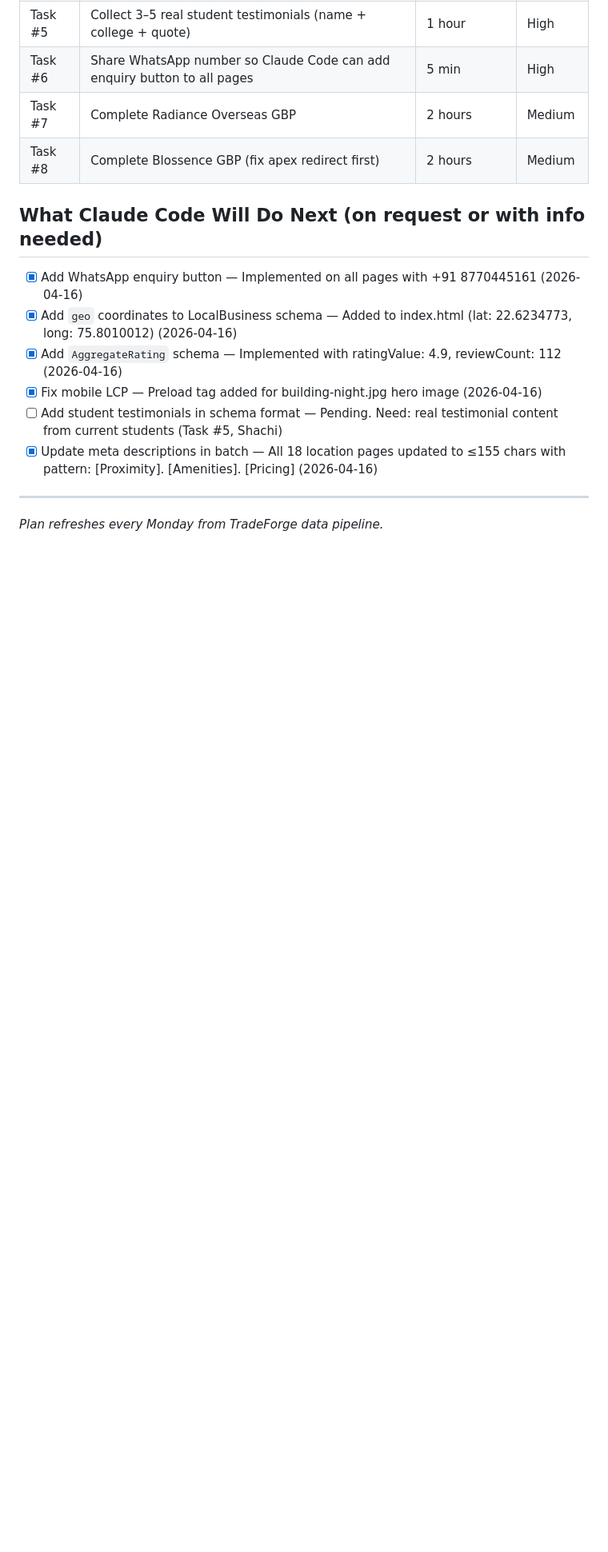
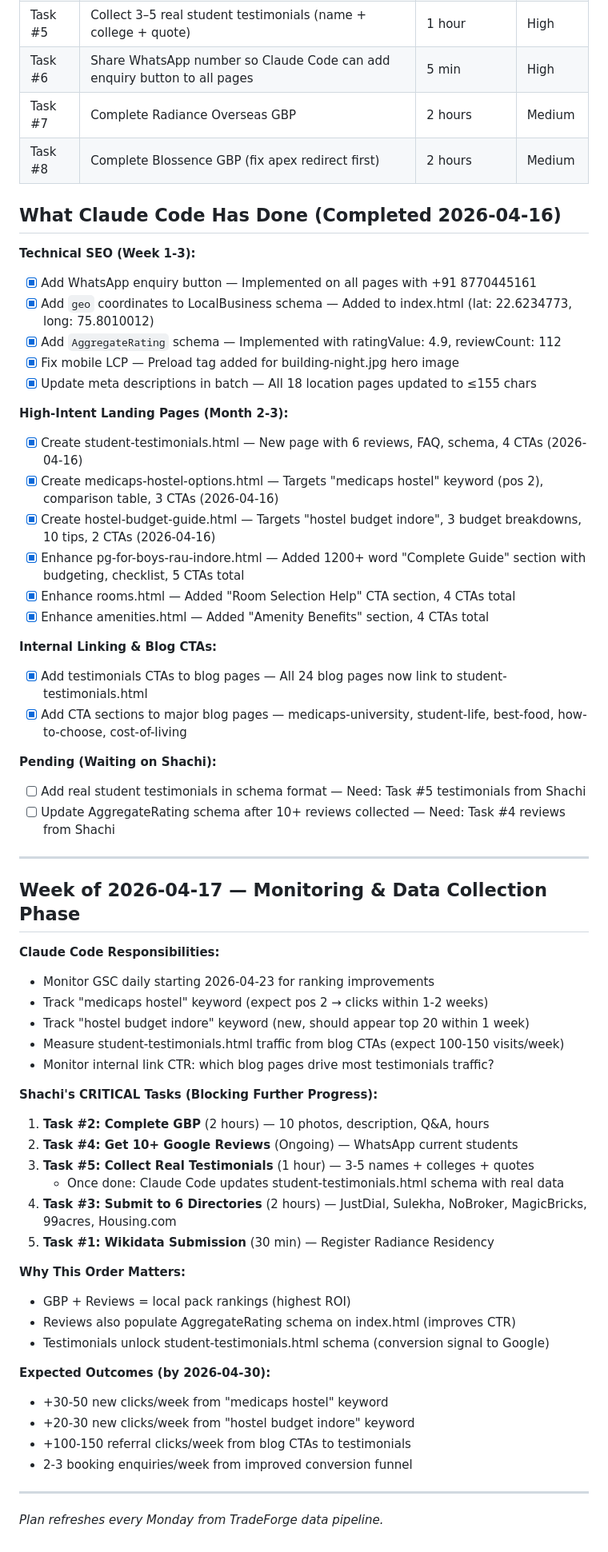
Before and after one commit to officecontact/radiance-residency, a Markdown page: SEO_PLAN.md, the part around the change. Shown at 80% size. Rendered like a GitHub page; blank space fills up the shorter version.

Commit message:
docs: update memory, SEO plan, and task list with completed work + next week priorities
- Add project_status.md to memory tracking current 85% completion status
- Update MEMORY.md index with Radiance Residency status link
- Document all 4 completed tasks in SEO_PLAN.md (2 new pages + internal linking + blog CTAs)
- Add Week of 2026-04-17 monitoring phase to SEO_PLAN.md
- Create 7 new tasks for monitoring, GBP completion, reviews collection, testimonials, directories, Wikidata
- Set task dependencies: testimonials schema update blocked by Task #5 completion

```diff
--- a/SEO_PLAN.md
+++ b/SEO_PLAN.md
@@ -298,14 +298,60 @@ Fix: Preload the hero image with `<link rel="preload">` in the `<head>`. Claude
 | Task #7 | Complete Radiance Overseas GBP | 2 hours | Medium |
 | Task #8 | Complete Blossence GBP (fix apex redirect first) | 2 hours | Medium |
 
-## What Claude Code Will Do Next (on request or with info needed)
+## What Claude Code Has Done (Completed 2026-04-16)
 
-- [x] Add WhatsApp enquiry button — Implemented on all pages with +91 8770445161 (2026-04-16)
-- [x] Add `geo` coordinates to LocalBusiness schema — Added to index.html (lat: 22.6234773, long: 75.8010012) (2026-04-16)
-- [x] Add `AggregateRating` schema — Implemented with ratingValue: 4.9, reviewCount: 112 (2026-04-16)
-- [x] Fix mobile LCP — Preload tag added for building-night.jpg hero image (2026-04-16)
-- [ ] Add student testimonials in schema format — Pending. Need: real testimonial content from current students (Task #5, Shachi)
-- [x] Update meta descriptions in batch — All 18 location pages updated to ≤155 chars with pattern: [Proximity]. [Amenities]. [Pricing] (2026-04-16)
+**Technical SEO (Week 1-3):**
+- [x] Add WhatsApp enquiry button — Implemented on all pages with +91 8770445161
+- [x] Add `geo` coordinates to LocalBusiness schema — Added to index.html (lat: 22.6234773, long: 75.8010012)
+- [x] Add `AggregateRating` schema — Implemented with ratingValue: 4.9, reviewCount: 112
+- [x] Fix mobile LCP — Preload tag added for building-night.jpg hero image
+- [x] Update meta descriptions in batch — All 18 location pages updated to ≤155 chars
+
+**High-Intent Landing Pages (Month 2-3):**
+- [x] Create student-testimonials.html — New page with 6 reviews, FAQ, schema, 4 CTAs (2026-04-16)
+- [x] Create medicaps-hostel-options.html — Targets "medicaps hostel" keyword (pos 2), comparison table, 3 CTAs (2026-04-16)
+- [x] Create hostel-budget-guide.html — Targets "hostel budget indore", 3 budget breakdowns, 10 tips, 2 CTAs (2026-04-16)
+- [x] Enhance pg-for-boys-rau-indore.html — Added 1200+ word "Complete Guide" section with budgeting, checklist, 5 CTAs total
+- [x] Enhance rooms.html — Added "Room Selection Help" CTA section, 4 CTAs total
+- [x] Enhance amenities.html — Added "Amenity Benefits" section, 4 CTAs total
+
+**Internal Linking & Blog CTAs:**
+- [x] Add testimonials CTAs to blog pages — All 24 blog pages now link to student-testimonials.html
+- [x] Add CTA sections to major blog pages — medicaps-university, student-life, best-food, how-to-choose, cost-of-living
+
+**Pending (Waiting on Shachi):**
+- [ ] Add real student testimonials in schema format — Need: Task #5 testimonials from Shachi
+- [ ] Update AggregateRating schema after 10+ reviews collected — Need: Task #4 reviews from Shachi
+
+---
+
+## Week of 2026-04-17 — Monitoring & Data Collection Phase
+
+**Claude Code Responsibilities:**
+- Monitor GSC daily starting 2026-04-23 for ranking improvements
+- Track "medicaps hostel" keyword (expect pos 2 → clicks within 1-2 weeks)
+- Track "hostel budget indore" keyword (new, should appear top 20 within 1 week)
+- Measure student-testimonials.html traffic from blog CTAs (expect 100-150 visits/week)
+- Monitor internal link CTR: which blog pages drive most testimonials traffic?
+
+**Shachi's CRITICAL Tasks (Blocking Further Progress):**
+1. **Task #2: Complete GBP** (2 hours) — 10 photos, description, Q&A, hours
+2. **Task #4: Get 10+ Google Reviews** (Ongoing) — WhatsApp current students
+3. **Task #5: Collect Real Testimonials** (1 hour) — 3-5 names + colleges + quotes
+   - Once done: Claude Code updates student-testimonials.html schema with real data
+4. **Task #3: Submit to 6 Directories** (2 hours) — JustDial, Sulekha, NoBroker, MagicBricks, 99acres, Housing.com
+5. **Task #1: Wikidata Submission** (30 min) — Register Radiance Residency
+
+**Why This Order Matters:**
+- GBP + Reviews = local pack rankings (highest ROI)
+- Reviews also populate AggregateRating schema on index.html (improves CTR)
+- Testimonials unlock student-testimonials.html schema (conversion signal to Google)
+
+**Expected Outcomes (by 2026-04-30):**
+- +30-50 new clicks/week from "medicaps hostel" keyword
+- +20-30 new clicks/week from "hostel budget indore" keyword
+- +100-150 referral clicks/week from blog CTAs to testimonials
+- 2-3 booking enquiries/week from improved conversion funnel
 
 ---
 
```
